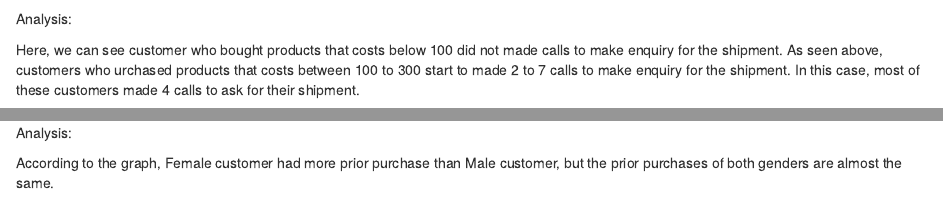
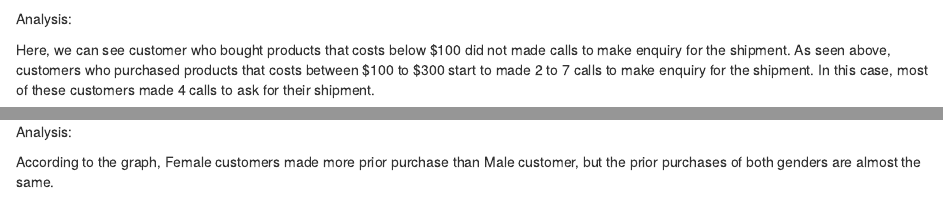
Before and after one commit to Zaryn-Ooi/E-commerce-Shipping-Data_Data-Analysis-by-R, an R Markdown document (E-commerce Shipping Data.Rmd): the page in a window 1100 px wide, from 6580 px down, and a second part further down, joined at a grey line. Rendered offline with R 4.5, knitr and Pandoc, with nearby package versions; some code elsewhere in the file could not run offline.

Commit message:
Update E-commerce Shipping Data.Rmd

```diff
--- a/E-commerce Shipping Data.Rmd
+++ b/E-commerce Shipping Data.Rmd
@@ -227,5 +227,5 @@ ggplot(data = Cost,aes(Cost_of_the_Product,Customer_care_calls,fill = Cost_of_th
 
 Analysis:
 
-Here, we can see customer who bought products that costs below 100 did not made calls to make enquiry for the shipment. As seen above, customers who urchased products that costs between 100 to 300 start to made 2 to 7 calls to make enquiry for the shipment. In this case, most of these customers made 4 calls to ask for their shipment.
+Here, we can see customer who bought products that costs below $100 did not made calls to make enquiry for the shipment. As seen above, customers who purchased products that costs between $100 to $300 start to made 2 to 7 calls to make enquiry for the shipment. In this case, most of these customers made 4 calls to ask for their shipment.
 
@@ -387,4 +387,4 @@ ggplot(data = PriorP, aes(Var1, Freq)) +
 
 Analysis:
 
-According to the graph, Female customer had more prior purchase than Male customer, but the prior purchases of both genders are almost the same.
+According to the graph, Female customers made more prior purchase than Male customer, but the prior purchases of both genders are almost the same.
```
Also changed, not shown: E-commerce Shipping Data.Rmd (2 more changed lines).
